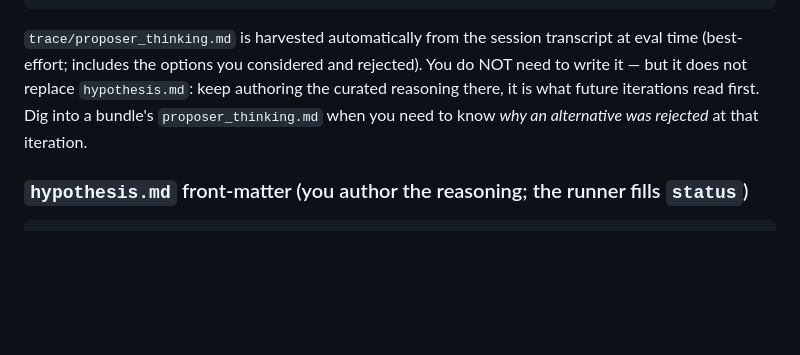
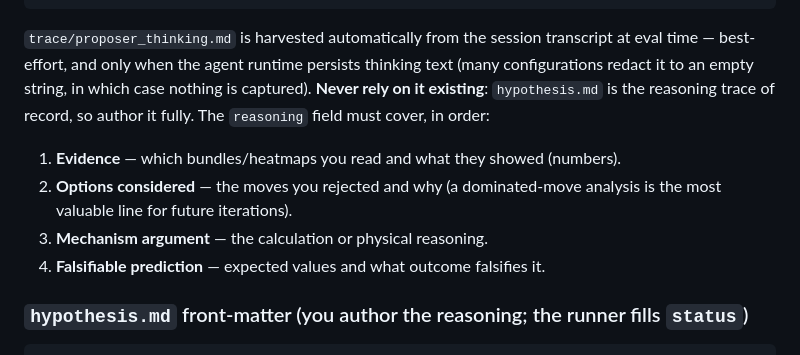
Before and after one commit to theohsiung/metaResearch, a Markdown page: skills/meta-research/REFERENCE.md, the part around the change. Rendered like a GitHub page; blank space fills up the shorter version.

Commit message:
docs(thinking): reasoning template + honest capture-availability caveat
Live verification on the bridge_vibration run showed this runtime
persists thinking blocks with empty text (signature only), so the
transcript harvest captures nothing here. The capture stays (it works
where runtimes persist thinking text; affinity + empty-window guards
make it safe everywhere) but hypothesis.md is the reasoning trace of
record: REFERENCE.md now pins a 4-part reasoning template (evidence,
options rejected, mechanism argument, falsifiable prediction).

````diff
--- a/skills/meta-research/REFERENCE.md
+++ b/skills/meta-research/REFERENCE.md
@@ -104,11 +104,17 @@ experience/<iter:03d>_<name>/
 ```
 
 `trace/proposer_thinking.md` is harvested automatically from the session
-transcript at eval time (best-effort; includes the options you considered and
-rejected). You do NOT need to write it — but it does not replace
-`hypothesis.md`: keep authoring the curated reasoning there, it is what future
-iterations read first. Dig into a bundle's `proposer_thinking.md` when you need
-to know *why an alternative was rejected* at that iteration.
+transcript at eval time — best-effort, and only when the agent runtime
+persists thinking text (many configurations redact it to an empty string, in
+which case nothing is captured). **Never rely on it existing**: `hypothesis.md`
+is the reasoning trace of record, so author it fully. The `reasoning` field
+must cover, in order:
+
+1. **Evidence** — which bundles/heatmaps you read and what they showed (numbers).
+2. **Options considered** — the moves you rejected and why (a dominated-move
+   analysis is the most valuable line for future iterations).
+3. **Mechanism argument** — the calculation or physical reasoning.
+4. **Falsifiable prediction** — expected values and what outcome falsifies it.
 
 ### `hypothesis.md` front-matter (you author the reasoning; the runner fills `status`)
 ```
````
Also changed, not shown: DESIGN.md (+4 -2 lines), 1 other file.
